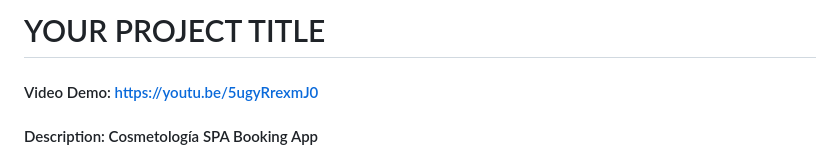
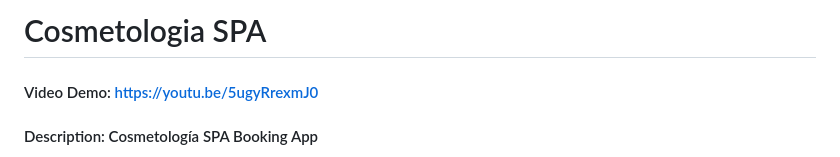
Before and after one commit to blusubz/cosmetologia-spa, a Markdown page: README.md, the part around the change. Rendered like a GitHub page.

```diff
--- a/README.md
+++ b/README.md
@@ -1,4 +1,4 @@
-# YOUR PROJECT TITLE
+# Cosmetologia SPA
 #### Video Demo:  <https://youtu.be/5ugyRrexmJ0>
 #### Description: Cosmetología SPA Booking App
 
```
